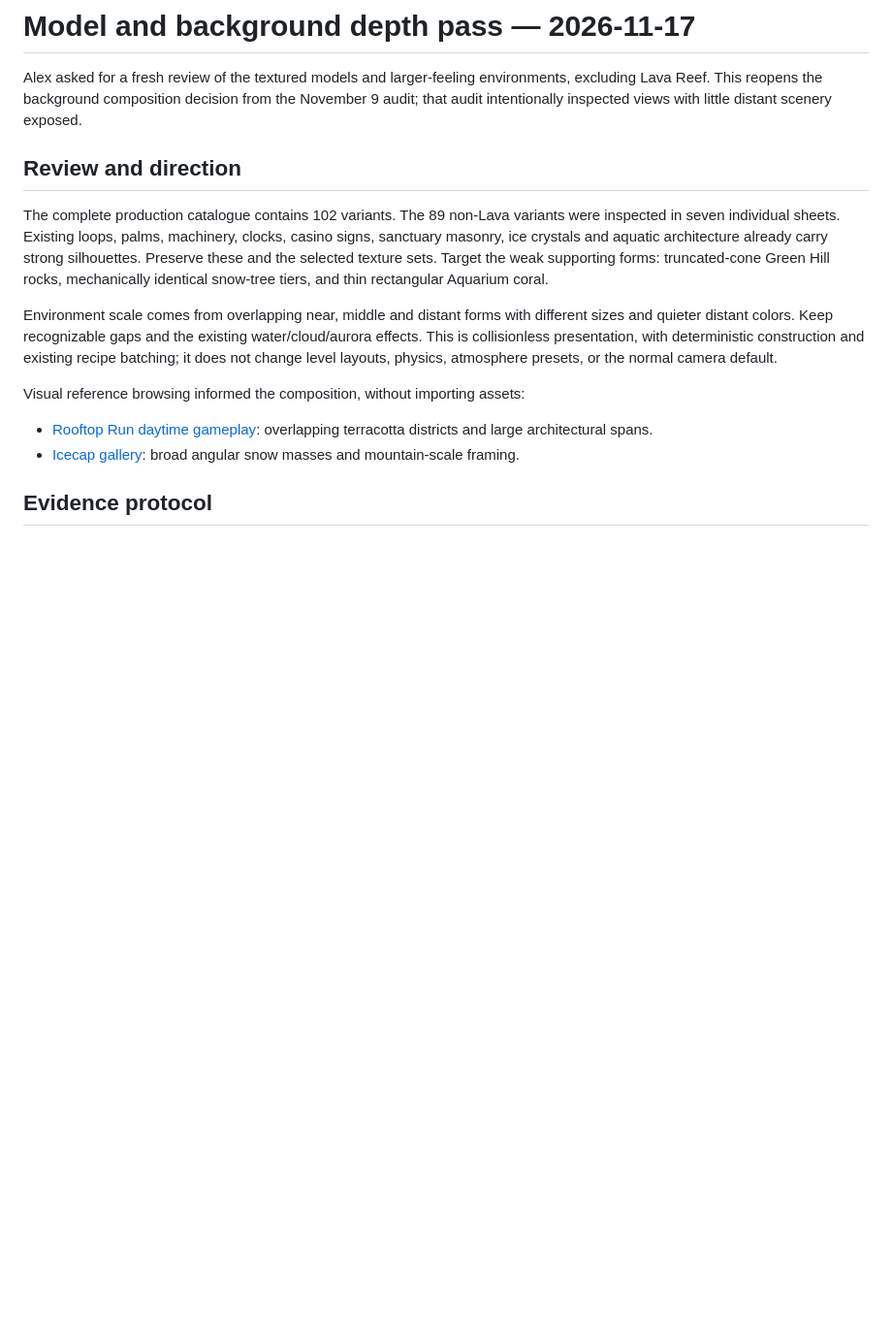
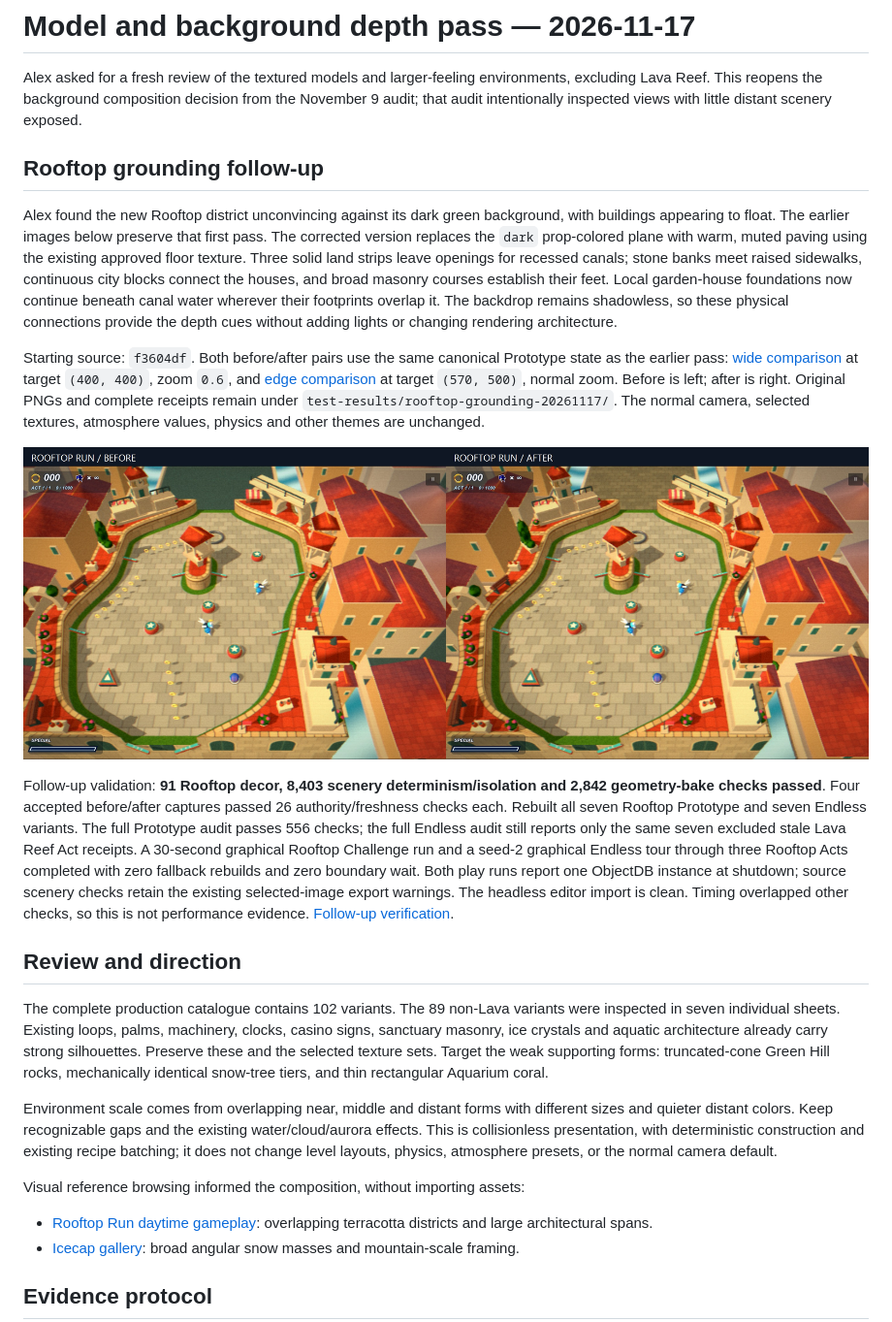
Before and after one commit to alexungu04genoff/SonicSpinballRunners, a Markdown page: docs/MODEL_DEPTH.md, the part around the change. Shown at 97% size. Drawn GitHub-style; pictures changed too: docs/rooftop-grounding-20261117/rooftop_run.jpg (added); blank space fills up the shorter version.

Commit message:
Ground Rooftop Run buildings with paved streets and canal foundations

```diff
--- a/docs/MODEL_DEPTH.md
+++ b/docs/MODEL_DEPTH.md
@@ -1,6 +1,16 @@
 # Model and background depth pass — 2026-11-17
 
 Alex asked for a fresh review of the textured models and larger-feeling environments, excluding Lava Reef. This reopens the background composition decision from the November 9 audit; that audit intentionally inspected views with little distant scenery exposed.
+
+## Rooftop grounding follow-up
+
+Alex found the new Rooftop district unconvincing against its dark green background, with buildings appearing to float. The earlier images below preserve that first pass. The corrected version replaces the `dark` prop-colored plane with warm, muted paving using the existing approved floor texture. Three solid land strips leave openings for recessed canals; stone banks meet raised sidewalks, continuous city blocks connect the houses, and broad masonry courses establish their feet. Local garden-house foundations now continue beneath canal water wherever their footprints overlap it. The backdrop remains shadowless, so these physical connections provide the depth cues without adding lights or changing rendering architecture.
+
+Starting source: `f3604df`. Both before/after pairs use the same canonical Prototype state as the earlier pass: [wide comparison](rooftop-grounding-20261117/rooftop_run.jpg) at target `(400, 400)`, zoom `0.6`, and [edge comparison](rooftop-grounding-20261117/edge.jpg) at target `(570, 500)`, normal zoom. Before is left; after is right. Original PNGs and complete receipts remain under `test-results/rooftop-grounding-20261117/`. The normal camera, selected textures, atmosphere values, physics and other themes are unchanged.
+
+![Rooftop streets and foundations, before and after](rooftop-grounding-20261117/rooftop_run.jpg)
+
+Follow-up validation: **91 Rooftop decor, 8,403 scenery determinism/isolation and 2,842 geometry-bake checks passed**. Four accepted before/after captures passed 26 authority/freshness checks each. Rebuilt all seven Rooftop Prototype and seven Endless variants. The full Prototype audit passes 556 checks; the full Endless audit still reports only the same seven excluded stale Lava Reef Act receipts. A 30-second graphical Rooftop Challenge run and a seed-2 graphical Endless tour through three Rooftop Acts completed with zero fallback rebuilds and zero boundary wait. Both play runs report one ObjectDB instance at shutdown; source scenery checks retain the existing selected-image export warnings. The headless editor import is clean. Timing overlapped other checks, so this is not performance evidence. [Follow-up verification](rooftop-grounding-20261117/verification.json).
 
 ## Review and direction
 
```
Also changed, not shown: docs/PROJECT_BRAIN.md (+2 -0 lines), docs/rooftop-grounding-20261117/edge.jpg (added), 4 other files.
